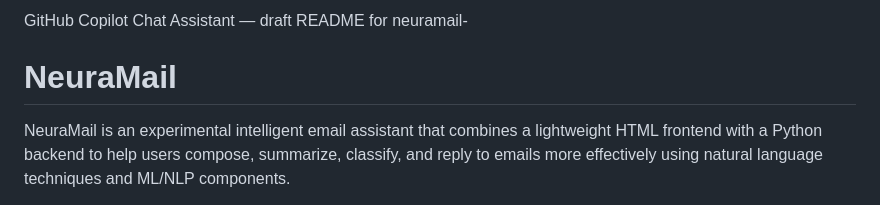
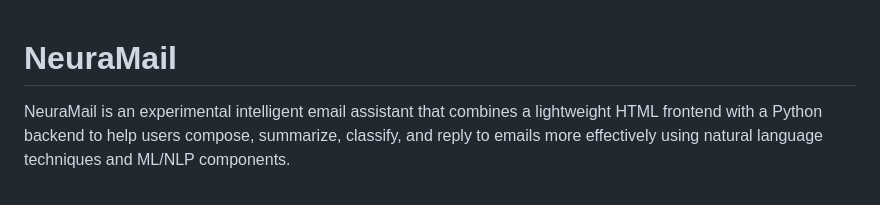
Before and after one commit to vishwesh-01/neuramail-, a Markdown page: Readme.md, the part around the change. Rendered like a GitHub page.

```diff
--- a/Readme.md
+++ b/Readme.md
@@ -1,5 +1,3 @@
-GitHub Copilot Chat Assistant — draft README for neuramail-
-
 # NeuraMail
 
 NeuraMail is an experimental intelligent email assistant that combines a lightweight HTML frontend with a Python backend to help users compose, summarize, classify, and reply to emails more effectively using natural language techniques and ML/NLP components.
```
